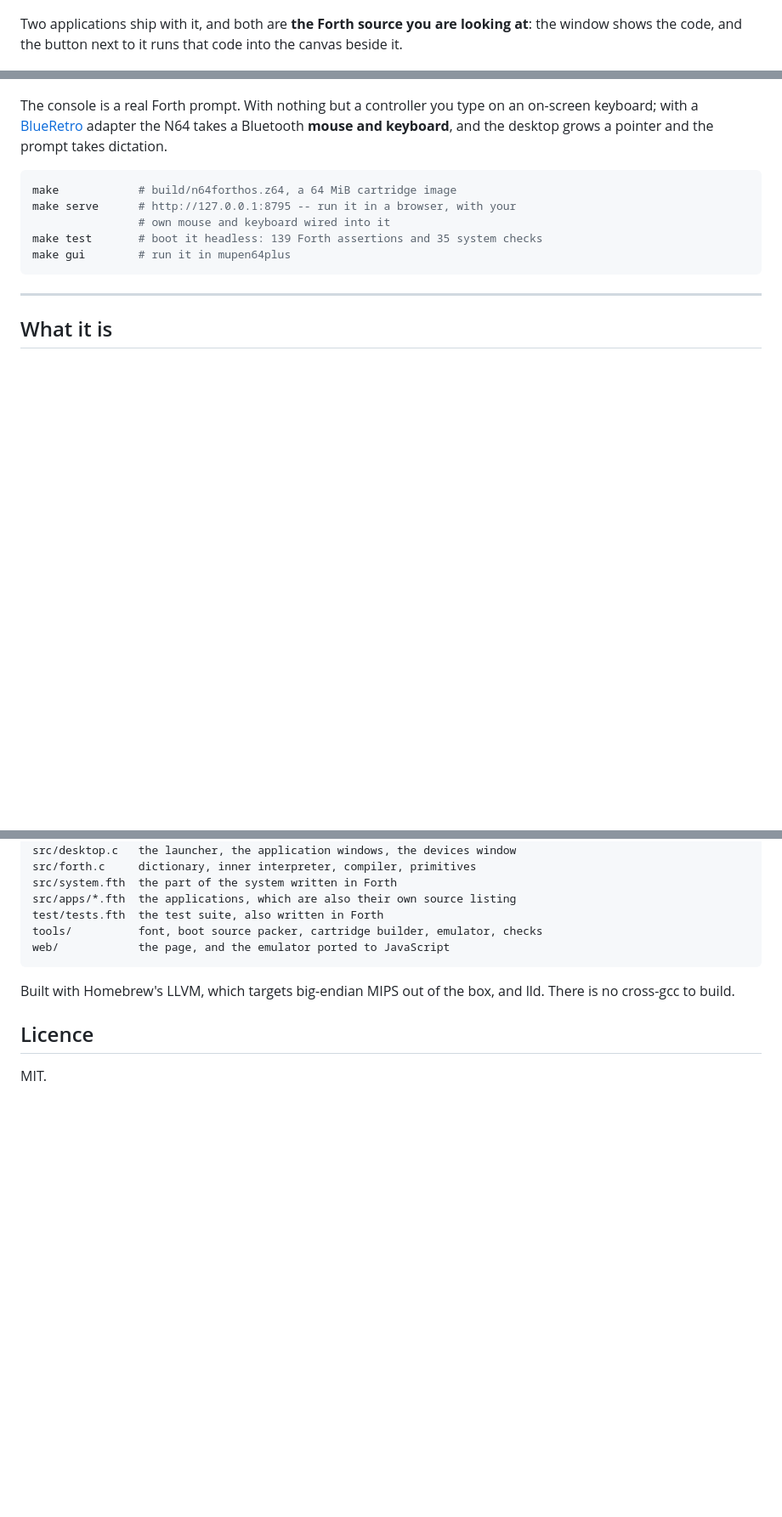
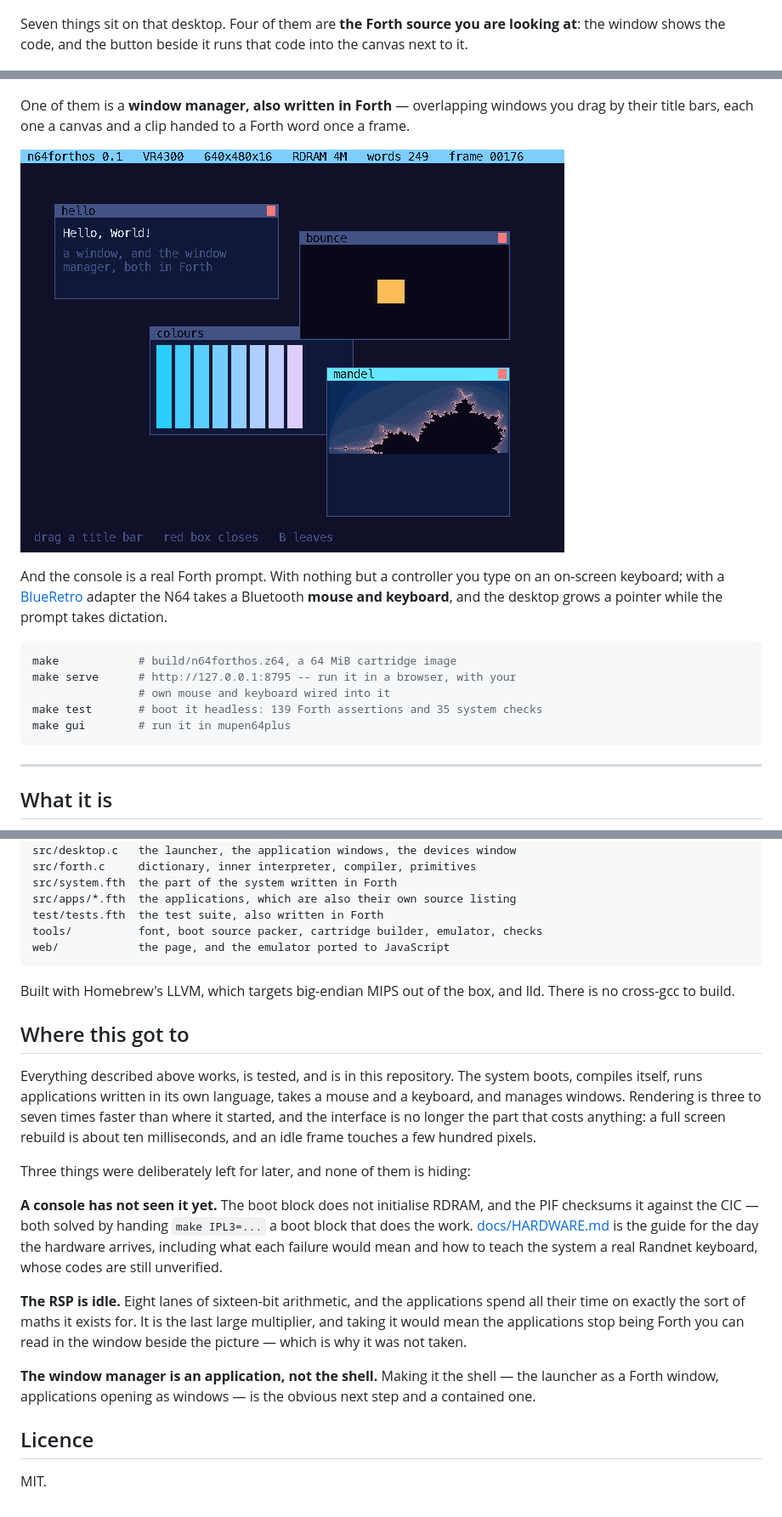
Before and after one commit to keithadler/n64forthos, a Markdown page: README.md, 3 parts joined by grey strips. Shown at 85% size. Rendered like a GitHub page; blank space fills up the shorter version.

Commit message:
Bring the README up to where the project got to
Seven things on the desktop rather than two, the window manager in the
opening since it is the headline, and a closing section that says plainly
what works, what was left, and why: no console has seen it yet (RDRAM
initialisation and the CIC check, both solved by an external boot block), the
RSP is idle on purpose because microcode would stop the applications being
Forth you can read, and making the window manager the shell rather than an
application is the obvious next step.

Co-Authored-By: Claude Opus 5 <noreply@anthropic.com>

````diff
--- a/README.md
+++ b/README.md
@@ -6,17 +6,23 @@ itself that is written in Forth, and puts a desktop on the screen.
 
 ![the desktop](docs/img/desktop.png)
 
-Two applications ship with it, and both are **the Forth source you are
-looking at**: the window shows the code, and the button next to it runs that
-code into the canvas beside it.
+Seven things sit on that desktop. Four of them are **the Forth source you are
+looking at**: the window shows the code, and the button beside it runs that
+code into the canvas next to it.
 
 ![the Mandelbrot app](docs/img/app-mandel.png)
 ![the Cornell box](docs/img/app-cornell.png)
 
-The console is a real Forth prompt. With nothing but a controller you type on
-an on-screen keyboard; with a [BlueRetro](https://blueretro.io) adapter the
-N64 takes a Bluetooth **mouse and keyboard**, and the desktop grows a pointer
-and the prompt takes dictation.
+One of them is a **window manager, also written in Forth** — overlapping
+windows you drag by their title bars, each one a canvas and a clip handed to
+a Forth word once a frame.
+
+![the window manager](docs/img/wm.png)
+
+And the console is a real Forth prompt. With nothing but a controller you
+type on an on-screen keyboard; with a [BlueRetro](https://blueretro.io)
+adapter the N64 takes a Bluetooth **mouse and keyboard**, and the desktop
+grows a pointer while the prompt takes dictation.
 
 ```bash
 make            # build/n64forthos.z64, a 64 MiB cartridge image
@@ -317,6 +327,34 @@ web/            the page, and the emulator ported to JavaScript
 Built with Homebrew's LLVM, which targets big-endian MIPS out of the box, and
 lld. There is no cross-gcc to build.
 
+## Where this got to
+
+Everything described above works, is tested, and is in this repository. The
+system boots, compiles itself, runs applications written in its own language,
+takes a mouse and a keyboard, and manages windows. Rendering is three to
+seven times faster than where it started, and the interface is no longer the
+part that costs anything: a full screen rebuild is about ten milliseconds,
+and an idle frame touches a few hundred pixels.
+
+Three things were deliberately left for later, and none of them is hiding:
+
+**A console has not seen it yet.** The boot block does not initialise RDRAM,
+and the PIF checksums it against the CIC — both solved by handing
+`make IPL3=...` a boot block that does the work.
+[docs/HARDWARE.md](docs/HARDWARE.md) is the guide for the day the hardware
+arrives, including what each failure would mean and how to teach the system a
+real Randnet keyboard, whose codes are still unverified.
+
+**The RSP is idle.** Eight lanes of sixteen-bit arithmetic, and the
+applications spend all their time on exactly the sort of maths it exists for.
+It is the last large multiplier, and taking it would mean the applications
+stop being Forth you can read in the window beside the picture — which is why
+it was not taken.
+
+**The window manager is an application, not the shell.** Making it the shell
+— the launcher as a Forth window, applications opening as windows — is the
+obvious next step and a contained one.
+
 ## Licence
 
 MIT.
````
Also changed, not shown: other parts of README.md (+4 -0 lines).
